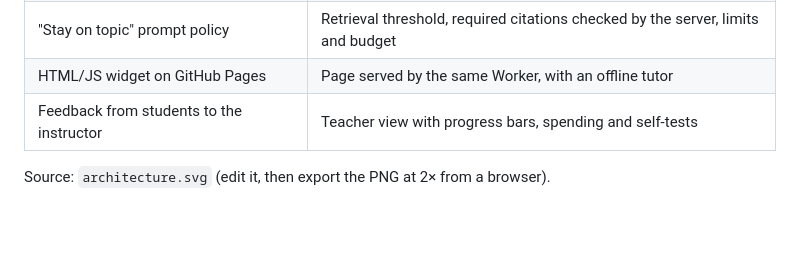
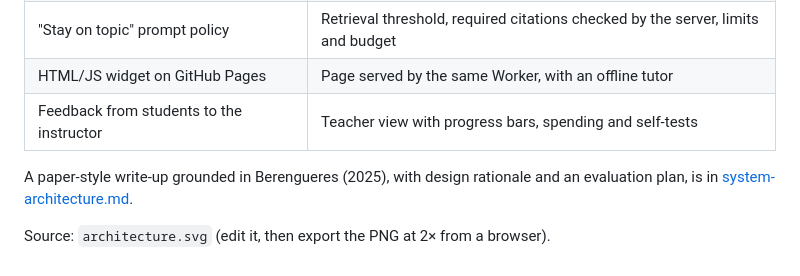
Before and after one commit to rabi108/senimapp, a Markdown page: docs/architecture/README.md, the part around the change. Drawn GitHub-style; blank space fills up the shorter version.

Commit message:
Add system architecture write-up based on Berengueres (2025)
Co-Authored-By: Claude Opus 5.5 <noreply@anthropic.com>
Claude-Session: https://claude.ai/code/session_01Mhci94JZuWMieE35QsiZwK

```diff
--- a/docs/architecture/README.md
+++ b/docs/architecture/README.md
@@ -42,4 +42,6 @@ the AI is unavailable.
 | HTML/JS widget on GitHub Pages | Page served by the same Worker, with an offline tutor |
 | Feedback from students to the instructor | Teacher view with progress bars, spending and self-tests |
 
+A paper-style write-up grounded in Berengueres (2025), with design rationale and an evaluation plan, is in [system-architecture.md](system-architecture.md).
+
 Source: `architecture.svg` (edit it, then export the PNG at 2× from a browser).
```
Also changed, not shown: docs/architecture/system-architecture.md (added, +118 -0 lines).
